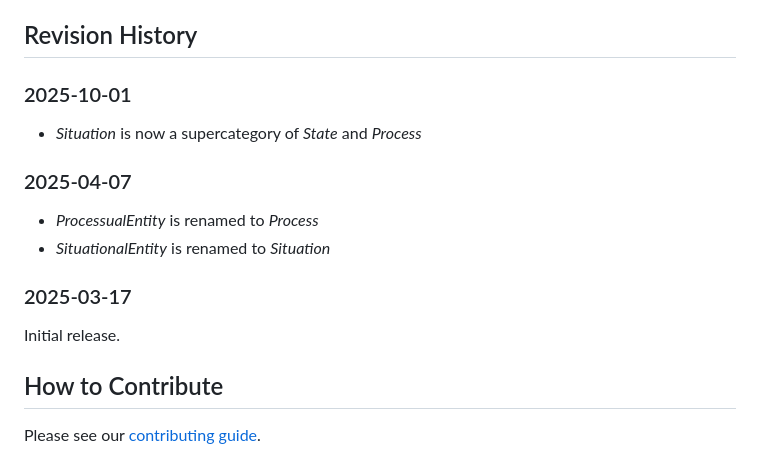
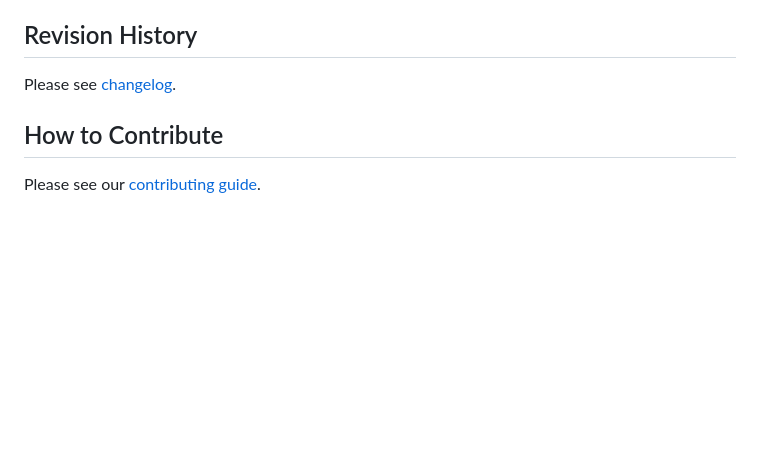
Before and after one commit to Onto-Med/gfo-light, a Markdown page: README.md, the part around the change. GitHub-like rendering; blank space fills up the shorter version.

```diff
--- a/README.md
+++ b/README.md
@@ -44,15 +44,7 @@ Additional [examples](examples) are available.
 
 ## Revision History
 
-### 2025-10-01
-* *Situation* is now a supercategory of *State* and *Process*
-
-### 2025-04-07
-* *ProcessualEntity* is renamed to *Process*
-* *SituationalEntity* is renamed to *Situation*
-
-### 2025-03-17
-Initial release.
+Please see [changelog](CHANGELOG.md).
 
 ## How to Contribute
 
```
Also changed, not shown: CHANGELOG.md (added, +58 -0 lines).
